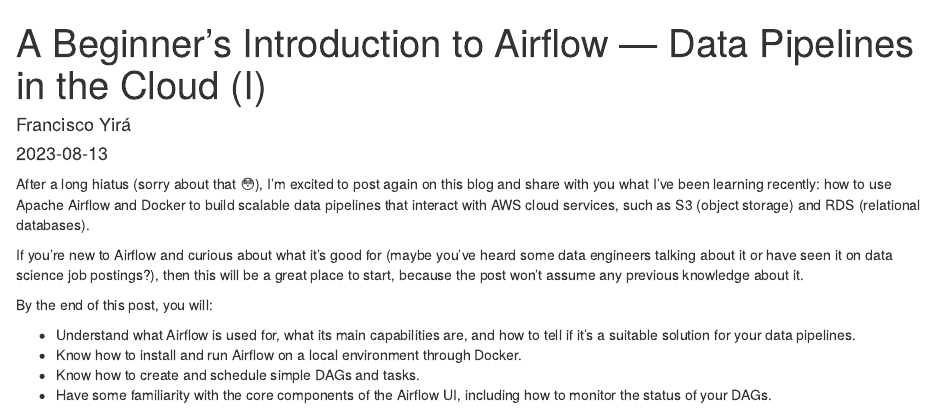
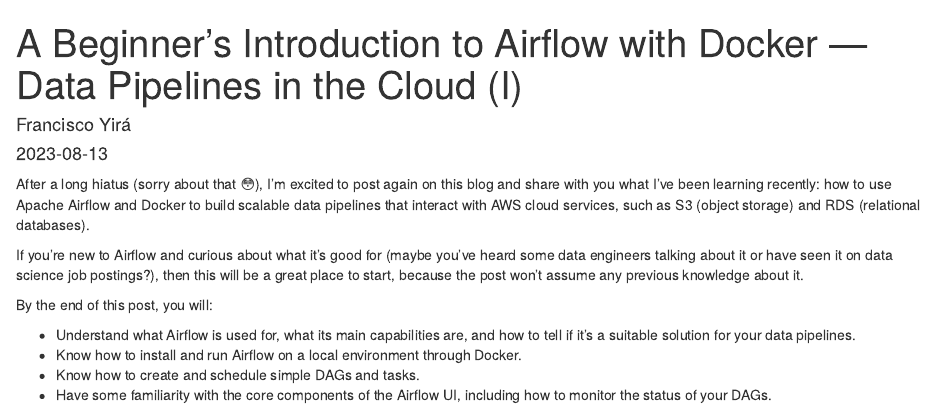
Before and after one commit to franciscoyira/blog, an R Markdown document (content/post/2023-08-14-data-pipelines-cloud-intro-airflow-docker/index.Rmd): the page in a window 1100 px wide, from its top. Rendered offline with R 4.5, knitr and Pandoc, with nearby package versions; some code elsewhere in the file could not run offline.

Commit message:
some other changes

```diff
--- a/content/post/2023-08-14-data-pipelines-cloud-intro-airflow-docker/index.Rmd
+++ b/content/post/2023-08-14-data-pipelines-cloud-intro-airflow-docker/index.Rmd
@@ -1,5 +1,5 @@
 ---
-title: "A Beginner's Introduction to Airflow — Data Pipelines in the Cloud (I)"
+title: "A Beginner's Introduction to Airflow with Docker — Data Pipelines in the Cloud (I)"
 author: Francisco Yirá
 date: '2023-08-13'
 slug: data-pipelines-cloud-intro-airflow-docker
```
Also changed, not shown: content/post/2023-08-14-data-pipelines-cloud-intro-airflow-docker/index.html, 1 other file.
